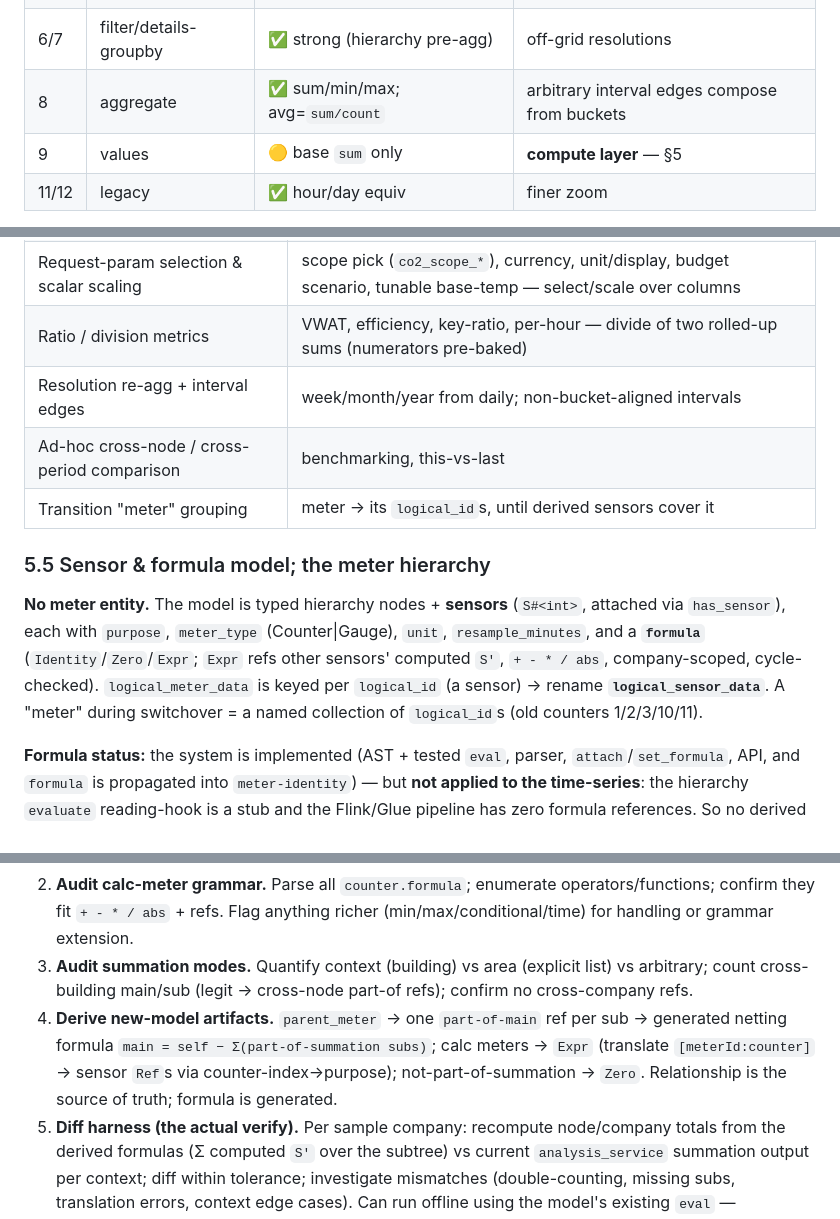
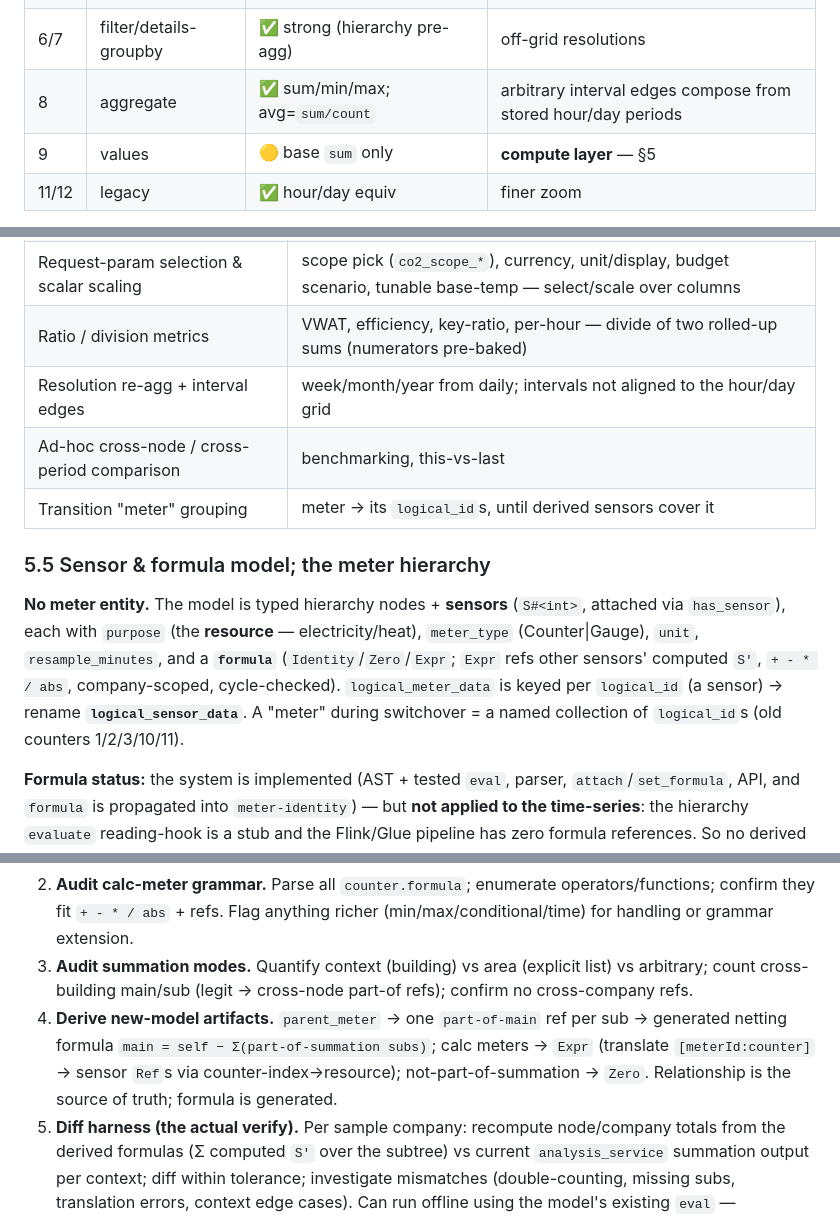
Before and after one commit to surt666/ems_rust, a Markdown page: docs/counter-measurement-migration.md, 3 parts joined by grey strips. Drawn GitHub-style.

```diff
--- a/docs/counter-measurement-migration.md
+++ b/docs/counter-measurement-migration.md
@@ -56,7 +56,7 @@
 | 3 | latest-reading | ✅ `last_value`/`last_ts` | frontend-facing |
 | 4/5 | filter/details-query | ✅ hour/day `sum` | off-grid resolutions (§6) |
 | 6/7 | filter/details-groupby | ✅ strong (hierarchy pre-agg) | off-grid resolutions |
-| 8 | aggregate | ✅ sum/min/max; avg=`sum/count` | arbitrary interval edges compose from buckets |
+| 8 | aggregate | ✅ sum/min/max; avg=`sum/count` | arbitrary interval edges compose from stored hour/day periods |
 | 9 | values | 🟡 base `sum` only | **compute layer** — §5 |
 | 11/12 | legacy | ✅ hour/day equiv | finer zoom |
 
@@ -113,13 +115,13 @@ Everything that can be data is data (pipeline → `logical_sensor_data` + `measu
 | Query orchestration / response shaping / validation | The CQRS surface |
 | Request-param selection & scalar scaling | scope pick (`co2_scope_*`), currency, unit/display, budget scenario, tunable base-temp — select/scale over columns |
 | Ratio / division metrics | VWAT, efficiency, key-ratio, per-hour — divide of two rolled-up sums (numerators pre-baked) |
-| Resolution re-agg + interval edges | week/month/year from daily; non-bucket-aligned intervals |
+| Resolution re-agg + interval edges | week/month/year from daily; intervals not aligned to the hour/day grid |
 | Ad-hoc cross-node / cross-period comparison | benchmarking, this-vs-last |
 | Transition "meter" grouping | meter → its `logical_id`s, until derived sensors cover it |
 
 ### 5.5 Sensor & formula model; the meter hierarchy
 
-**No meter entity.** The model is typed hierarchy nodes + **sensors** (`S#<int>`, attached via `has_sensor`), each with `purpose`, `meter_type` (Counter|Gauge), `unit`, `resample_minutes`, and a **`formula`** (`Identity`/`Zero`/`Expr`; `Expr` refs other sensors' computed `S'`, `+ - * / abs`, company-scoped, cycle-checked). `logical_meter_data` is keyed per `logical_id` (a sensor) → rename **`logical_sensor_data`**. A "meter" during switchover = a named collection of `logical_id`s (old counters 1/2/3/10/11).
+**No meter entity.** The model is typed hierarchy nodes + **sensors** (`S#<int>`, attached via `has_sensor`), each with `purpose` (the **resource** — electricity/heat), `meter_type` (Counter|Gauge), `unit`, `resample_minutes`, and a **`formula`** (`Identity`/`Zero`/`Expr`; `Expr` refs other sensors' computed `S'`, `+ - * / abs`, company-scoped, cycle-checked). `logical_meter_data` is keyed per `logical_id` (a sensor) → rename **`logical_sensor_data`**. A "meter" during switchover = a named collection of `logical_id`s (old counters 1/2/3/10/11).
 
 **Formula status:** the system is implemented (AST + tested `eval`, parser, `attach`/`set_formula`, API, and `formula` is propagated into `meter-identity`) — but **not applied to the time-series**: the hierarchy `evaluate` reading-hook is a stub and the Flink/Glue pipeline has zero formula references. So no derived series exists yet. **Build gap:** a pipeline step running `eval()` per reading, resolving cross-sensor `Ref`s (time-aligned sibling values); formula change → late-recompute. (Evaluate in the pipeline, never at read time.)
 
@@ -222,7 +224,7 @@ Before committing schema/pipeline changes, verify two models against the current
 1. **Extract raw relationships** from me2db/meter DB: `meter → parent_meter` (main/sub forest), `isPartOfCalcMeterSum` (summation flag), `counter.formula` + `CounterType.Formula` (calc meters, `[meterId:counterIndex]` refs), meter→counters (1/2/3/10/11) → `logical_id` mapping, area → explicit meter-id lists.
 2. **Audit calc-meter grammar.** Parse all `counter.formula`; enumerate operators/functions; confirm they fit `+ - * / abs` + refs. Flag anything richer (min/max/conditional/time) for handling or grammar extension.
 3. **Audit summation modes.** Quantify context (building) vs area (explicit list) vs arbitrary; count cross-building main/sub (legit → cross-node part-of refs); confirm no cross-company refs.
-4. **Derive new-model artifacts.** `parent_meter` → one `part-of-main` ref per sub → generated netting formula `main = self − Σ(part-of-summation subs)`; calc meters → `Expr` (translate `[meterId:counter]` → sensor `Ref`s via counter-index→purpose); not-part-of-summation → `Zero`. Relationship is the source of truth; formula is generated.
+4. **Derive new-model artifacts.** `parent_meter` → one `part-of-main` ref per sub → generated netting formula `main = self − Σ(part-of-summation subs)`; calc meters → `Expr` (translate `[meterId:counter]` → sensor `Ref`s via counter-index→resource); not-part-of-summation → `Zero`. Relationship is the source of truth; formula is generated.
 5. **Diff harness (the actual verify).** Per sample company: recompute node/company totals from the derived formulas (Σ computed `S'` over the subtree) vs current `analysis_service` summation output per context; diff within tolerance; investigate mismatches (double-counting, missing subs, translation errors, context edge cases). Can run offline using the model's existing `eval` — **independent of the pipeline formula-wiring** (§5.5 gap).
 6. **Cutover gate.** Companies that pass → migrate mechanically; residual mismatches → interim dual-run keeping old semantics until resolved.
 
```
Also changed, not shown: other parts of docs/counter-measurement-migration.md (+9 -7 lines), docs/counter-measurement-migration-walkthrough.md (+3 -3 lines).
